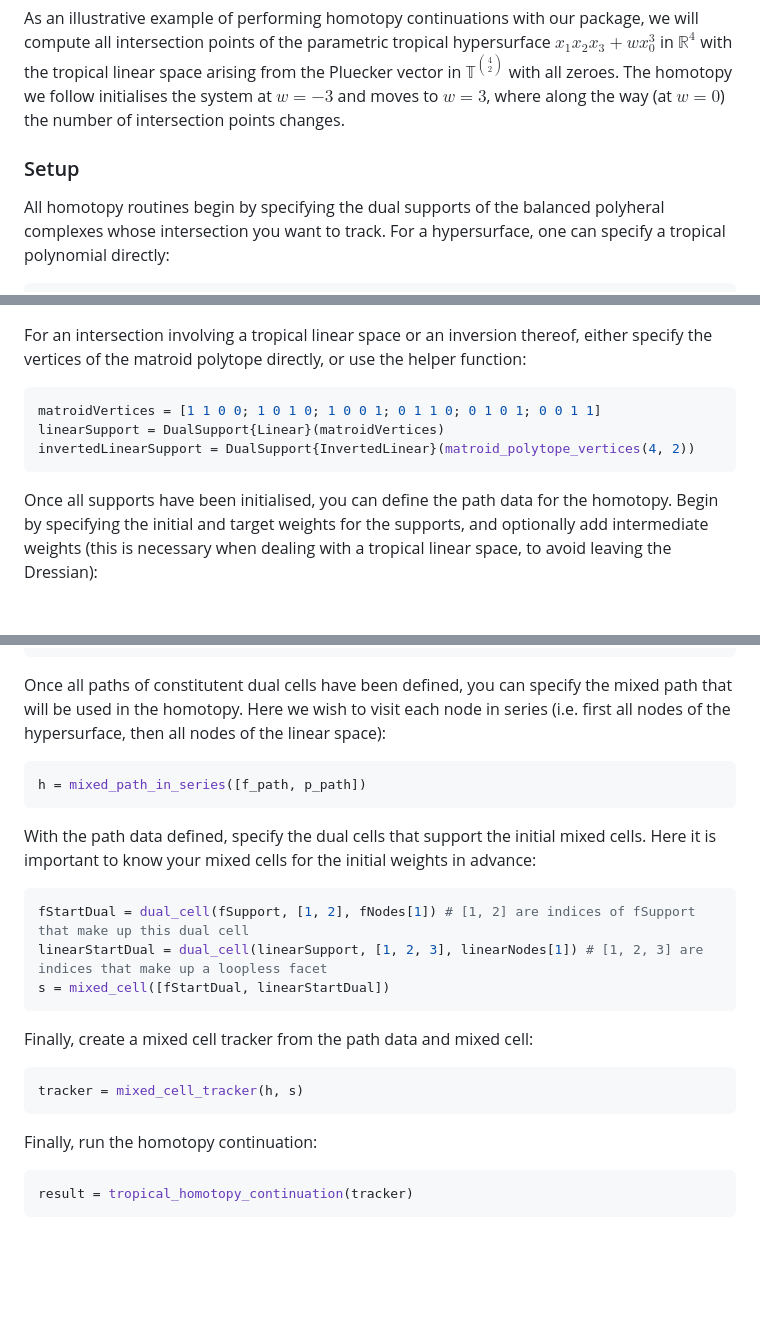
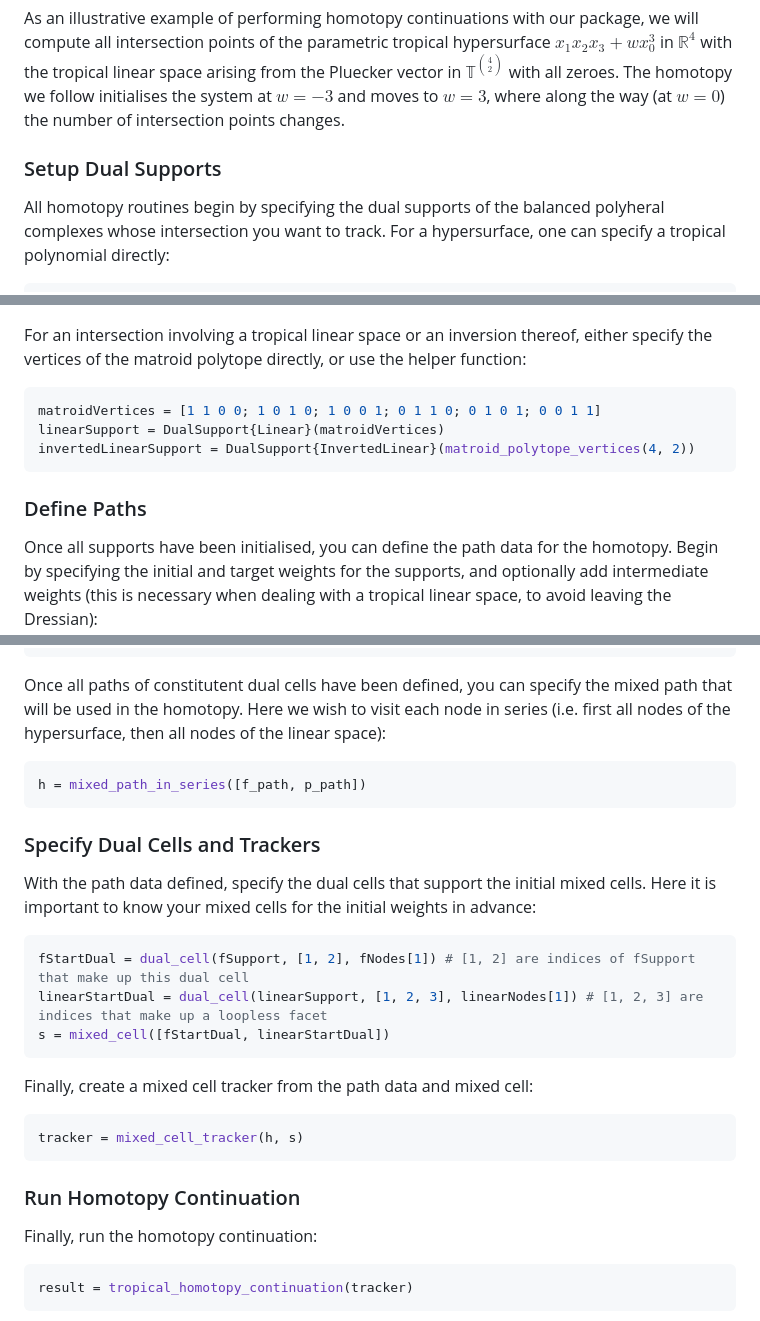
Before and after one commit to oliverdaisey/juliacode, a Markdown page: README.md, 3 parts joined by grey strips. Rendered like a GitHub page; blank space fills up the shorter version.

Commit message:
added sectioning to README

````diff
--- a/README.md
+++ b/README.md
@@ -7,7 +7,7 @@ Our package will compute intersections of balanced polyhedral complexes of compl
 - Inverted linear spaces
 ### Introduction
 As an illustrative example of performing homotopy continuations with our package, we will compute all intersection points of the parametric tropical hypersurface $x_1x_2x_3 + wx_0^3$ in $\mathbb{R}^4$ with the tropical linear space arising from the Pluecker vector in $\mathbb{T}^{\binom{4}{2}}$ with all zeroes. The homotopy we follow initialises the system at $w=-3$ and moves to $w=3$, where along the way (at $w = 0$) the number of intersection points changes.
-### Setup
+### Setup Dual Supports
 All homotopy routines begin by specifying the dual supports of the balanced polyheral complexes whose intersection you want to track. For a hypersurface, one can specify a tropical polynomial directly:
 ```julia
 TT = tropical_semiring()
@@ -21,6 +21,7 @@ matroidVertices = [1 1 0 0; 1 0 1 0; 1 0 0 1; 0 1 1 0; 0 1 0 1; 0 0 1 1]
 linearSupport = DualSupport{Linear}(matroidVertices)
 invertedLinearSupport = DualSupport{InvertedLinear}(matroid_polytope_vertices(4, 2))
 ```
+### Define Paths
 Once all supports have been initialised, you can define the path data for the homotopy. Begin by specifying the initial and target weights for the supports, and optionally add intermediate weights (this is necessary when dealing with a tropical linear space, to avoid leaving the Dressian):
 ```julia
 fNodes = [TT.([0, -3]), TT.([0, 3])] # fNodes[1] is the initial dual weight vector
@@ -35,6 +36,7 @@ Once all paths of constitutent dual cells have been defined, you can specify the
 ```julia
 h = mixed_path_in_series([f_path, p_path])
 ```
+### Specify Dual Cells and Trackers
 With the path data defined, specify the dual cells that support the initial mixed cells. Here it is important to know your mixed cells for the initial weights in advance:
 ```julia
 fStartDual = dual_cell(fSupport, [1, 2], fNodes[1]) # [1, 2] are indices of fSupport that make up this dual cell
@@ -45,6 +47,7 @@ Finally, create a mixed cell tracker from the path data and mixed cell:
 ```julia
 tracker = mixed_cell_tracker(h, s)
 ```
+### Run Homotopy Continuation
 Finally, run the homotopy continuation:
 ```julia
 result = tropical_homotopy_continuation(tracker)
````
